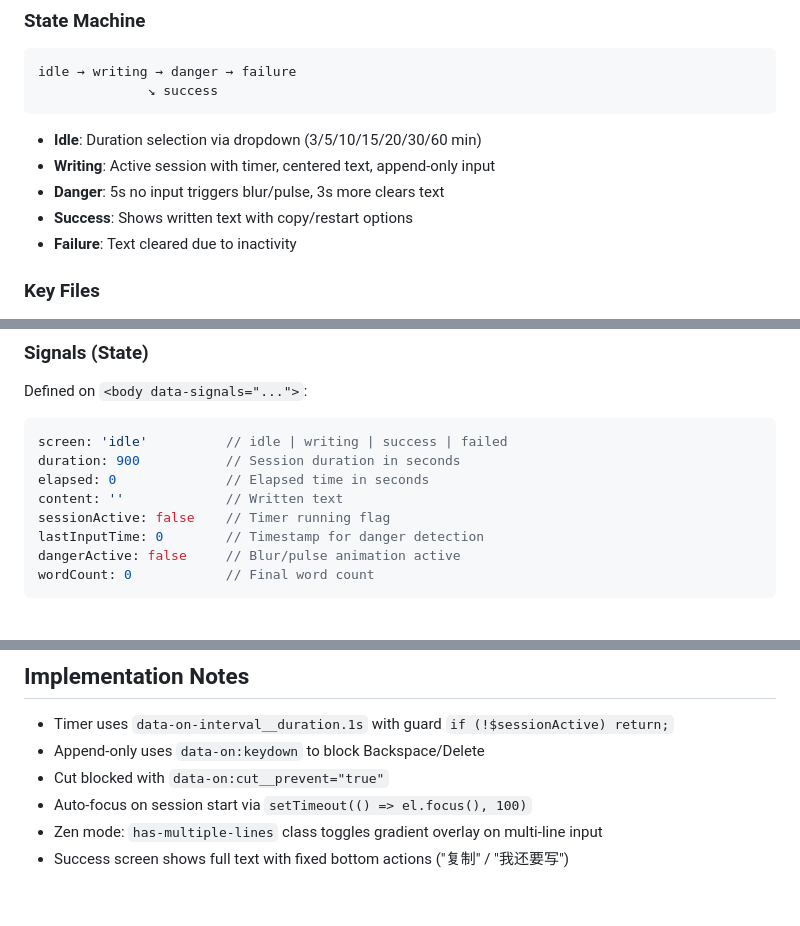
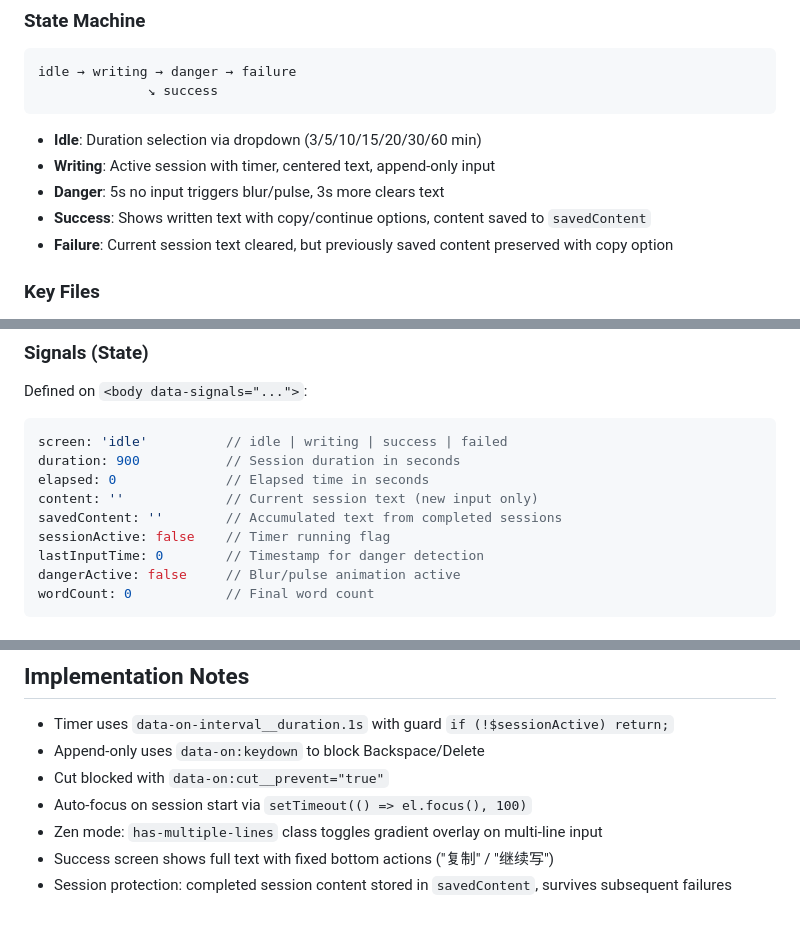
Before and after one commit to ichts/zerodraft, a Markdown page: CLAUDE.md, 3 parts joined by grey strips. GitHub-like rendering.

Commit message:
docs: update CLAUDE.md with session protection and deployment info
- Add savedContent signal documentation
- Update state machine descriptions for session protection
- Add live demo URL
- Fix button label references

🤖 Generated with [Claude Code](https://claude.com/claude-code)

Co-Authored-By: Claude <noreply@anthropic.com>

```diff
--- a/CLAUDE.md
+++ b/CLAUDE.md
@@ -39,8 +41,8 @@ idle → writing → danger → failure
 - **Idle**: Duration selection via dropdown (3/5/10/15/20/30/60 min)
 - **Writing**: Active session with timer, centered text, append-only input
 - **Danger**: 5s no input triggers blur/pulse, 3s more clears text
-- **Success**: Shows written text with copy/restart options
-- **Failure**: Text cleared due to inactivity
+- **Success**: Shows written text with copy/continue options, content saved to `savedContent`
+- **Failure**: Current session text cleared, but previously saved content preserved with copy option
 
 ### Key Files
 - `index.html` - Main Datastar-based implementation
@@ -56,7 +58,8 @@ Defined on `<body data-signals="...">`:
 screen: 'idle'          // idle | writing | success | failed
 duration: 900           // Session duration in seconds
 elapsed: 0              // Elapsed time in seconds
-content: ''             // Written text
+content: ''             // Current session text (new input only)
+savedContent: ''        // Accumulated text from completed sessions
 sessionActive: false    // Timer running flag
 lastInputTime: 0        // Timestamp for danger detection
 dangerActive: false     // Blur/pulse animation active
@@ -113,4 +116,5 @@ localStorage key `zerodraft_history` stores last 10 sessions:
 - Cut blocked with `data-on:cut__prevent="true"`
 - Auto-focus on session start via `setTimeout(() => el.focus(), 100)`
 - Zen mode: `has-multiple-lines` class toggles gradient overlay on multi-line input
-- Success screen shows full text with fixed bottom actions ("复制" / "我还要写")
+- Success screen shows full text with fixed bottom actions ("复制" / "继续写")
+- Session protection: completed session content stored in `savedContent`, survives subsequent failures
```
Also changed, not shown: other parts of CLAUDE.md (+2 -0 lines).
